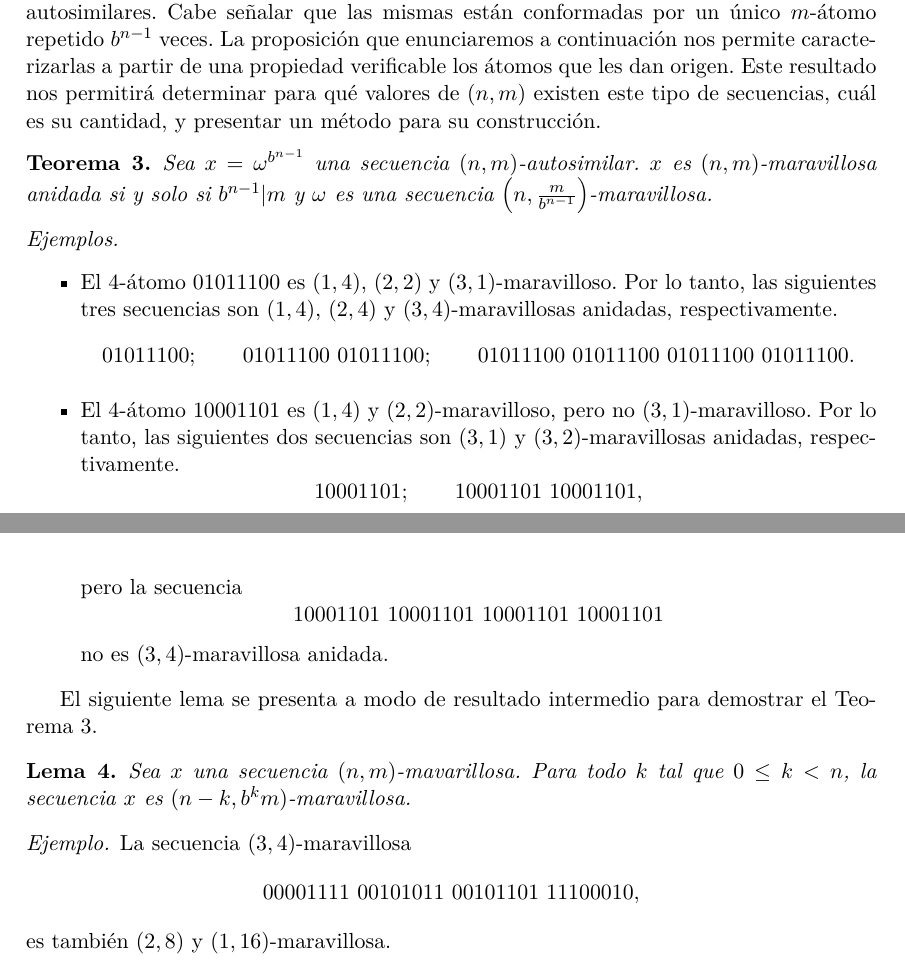
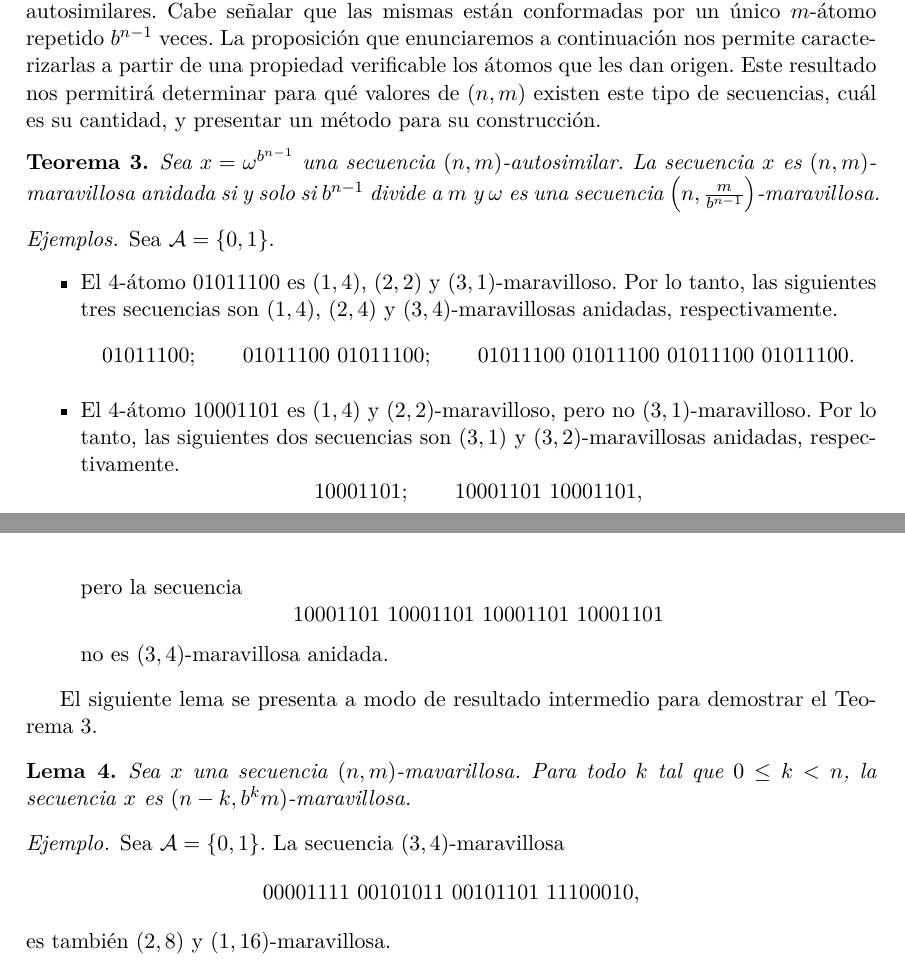
Before and after one commit to francofrizzo/marvellous-sequences, a LaTeX thesis (docs/tesis.tex, which reads docs/contenido.tex): two parts of pages 14 and 15 of 23, joined at a grey line, cut so that both start at the same text. Compiled offline with pdfLaTeX.

Commit message:
Correcciones pedidas por Vero

```diff
--- a/docs/contenido.tex
+++ b/docs/contenido.tex
@@ -635,12 +635,12 @@ construcción.
 \begin{theorem}
 	\label{theorem:autosimilar-nm-characterization}
 	Sea $x = \omega^{b^{n-1}}$ una secuencia $(n,m)$-autosimilar.
-	$x$ es $(n,m)$-maravillosa anidada si y solo si $b^{n-1} \vert m$ y
-	$\omega$
+	La secuencia $x$ es $(n,m)$-maravillosa anidada si y solo si $b^{n-1}$
+	divide a $m$ y $\omega$
 	es una secuencia $\left( n, \frac{m}{b^{n-1}} \right)$-maravillosa.
 \end{theorem}
 
-\begin{examples}\ %
+\begin{examples} Sea $\alphabet = \lbrace 0, 1 \rbrace$.
 	\begin{itemize}
 		\item El $4$-átomo $01011100$ es $(1,4)$, $(2,2)$ y
 		      $(3,1)$-maravilloso.
@@ -672,6 +672,7 @@ demostrar el Teorema \ref{theorem:autosimilar-nm-characterization}.
 \end{lemma}
 
 \begin{example}
+	Sea $\alphabet = \lbrace 0, 1 \rbrace$.
 	La secuencia $(3,4)$-maravillosa \[ 00001111\ 00101011\ 00101101\ 11100010, \]
 	es también $(2,8)$ y $(1,16)$-maravillosa.
 \end{example}
```
